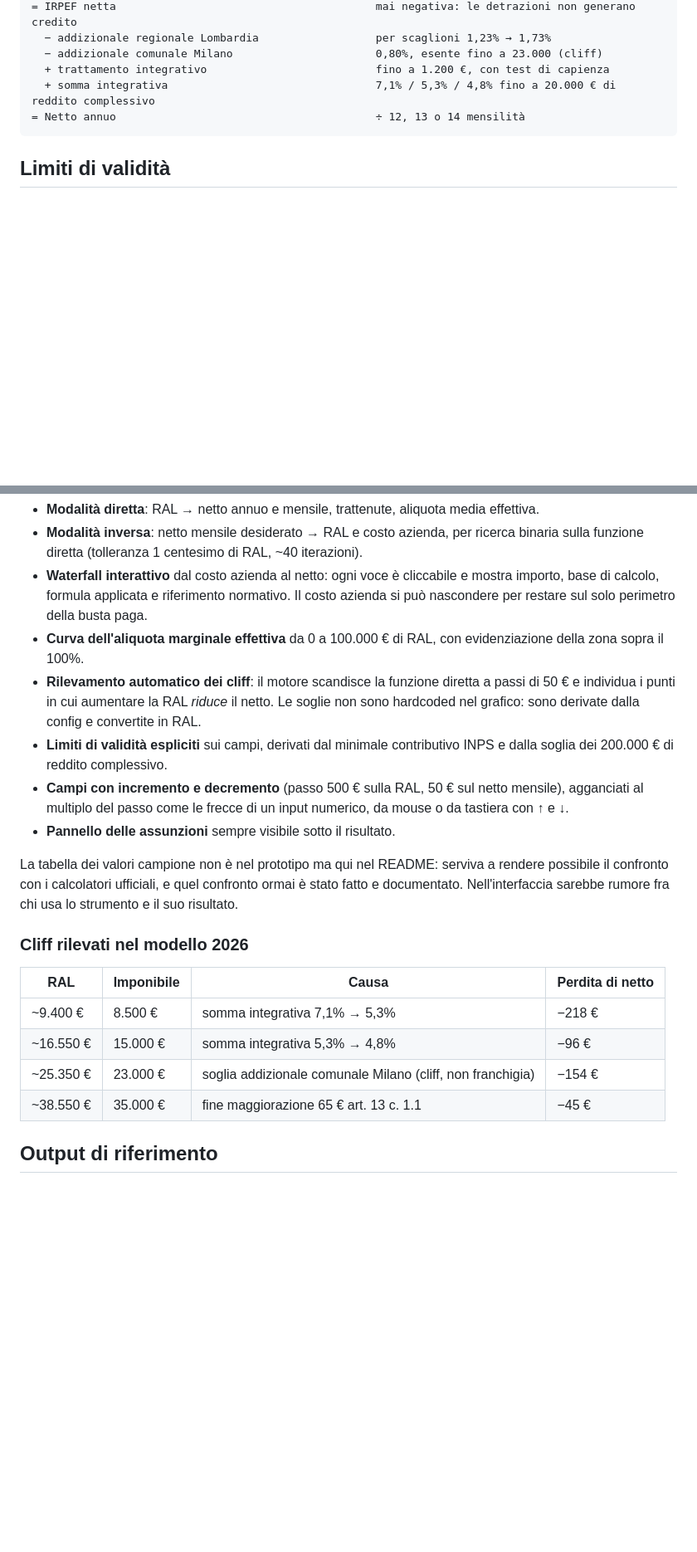
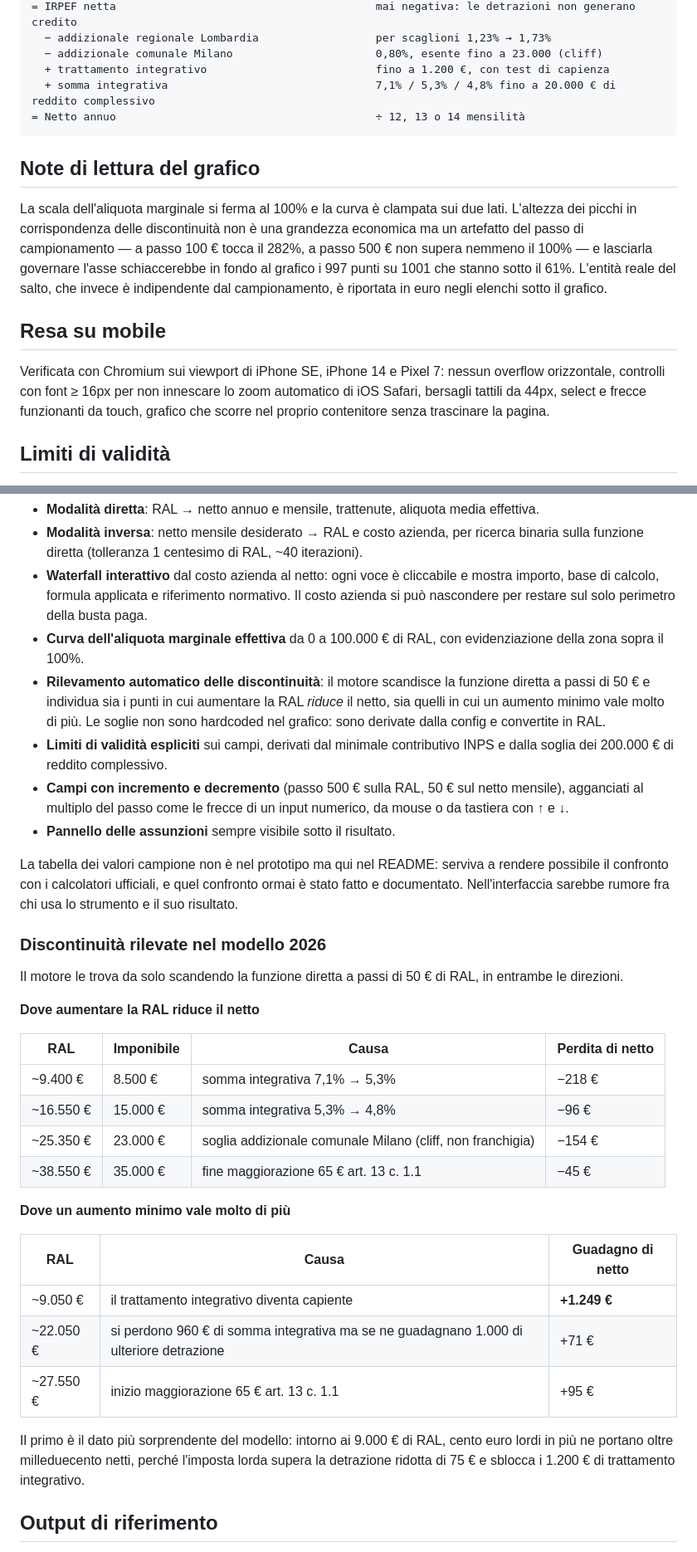
Before and after one commit to userman12/calcolatore-ral-netto, a Markdown page: README.md, 2 parts joined by grey strips. Shown at 83% size. Drawn GitHub-style; blank space fills up the shorter version.

Commit message:
Documenta le discontinuità favorevoli e la resa su mobile
Aggiorna il README con l'elenco dei salti favorevoli emersi dal clamping del
grafico, la nota sulla scala dell'aliquota marginale e l'esito della verifica
sui viewport mobile.

Co-Authored-By: Claude Opus 5 <noreply@anthropic.com>

````diff
--- a/README.md
+++ b/README.md
@@ -64,6 +64,23 @@ Costo azienda        = RAL + contributi c/azienda (INPS + INAIL) + accantonament
 = Netto annuo                                        ÷ 12, 13 o 14 mensilità
 ```
 
+## Note di lettura del grafico
+
+La scala dell'aliquota marginale si ferma al 100% e la curva è clampata sui due lati.
+L'altezza dei picchi in corrispondenza delle discontinuità non è una grandezza economica
+ma un artefatto del passo di campionamento — a passo 100 € tocca il 282%, a passo 500 €
+non supera nemmeno il 100% — e lasciarla governare l'asse schiaccerebbe in fondo al
+grafico i 997 punti su 1001 che stanno sotto il 61%. L'entità reale del salto, che
+invece è indipendente dal campionamento, è riportata in euro negli elenchi sotto il
+grafico.
+
+## Resa su mobile
+
+Verificata con Chromium sui viewport di iPhone SE, iPhone 14 e Pixel 7: nessun overflow
+orizzontale, controlli con font ≥ 16px per non innescare lo zoom automatico di iOS
+Safari, bersagli tattili da 44px, select e frecce funzionanti da touch, grafico che
+scorre nel proprio contenitore senza trascinare la pagina.
+
 ## Limiti di validità
 
 Il modello è attendibile fra **18.137 €** e **211.899 €** di RAL. Non sono limiti
@@ -91,9 +108,10 @@ dal motore anziché scritti a mano.
   si può nascondere per restare sul solo perimetro della busta paga.
 - **Curva dell'aliquota marginale effettiva** da 0 a 100.000 € di RAL, con evidenziazione
   della zona sopra il 100%.
-- **Rilevamento automatico dei cliff**: il motore scandisce la funzione diretta a passi
-  di 50 € e individua i punti in cui aumentare la RAL *riduce* il netto. Le soglie non
-  sono hardcoded nel grafico: sono derivate dalla config e convertite in RAL.
+- **Rilevamento automatico delle discontinuità**: il motore scandisce la funzione diretta
+  a passi di 50 € e individua sia i punti in cui aumentare la RAL *riduce* il netto, sia
+  quelli in cui un aumento minimo vale molto di più. Le soglie non sono hardcoded nel
+  grafico: sono derivate dalla config e convertite in RAL.
 - **Limiti di validità espliciti** sui campi, derivati dal minimale contributivo INPS e
   dalla soglia dei 200.000 € di reddito complessivo.
 - **Campi con incremento e decremento** (passo 500 € sulla RAL, 50 € sul netto mensile),
@@ -106,7 +124,12 @@ possibile il confronto con i calcolatori ufficiali, e quel confronto ormai è st
 e documentato. Nell'interfaccia sarebbe rumore fra chi usa lo strumento e il suo
 risultato.
 
-### Cliff rilevati nel modello 2026
+### Discontinuità rilevate nel modello 2026
+
+Il motore le trova da solo scandendo la funzione diretta a passi di 50 € di RAL, in
+entrambe le direzioni.
+
+**Dove aumentare la RAL riduce il netto**
 
 | RAL | Imponibile | Causa | Perdita di netto |
 |---|---|---|---|
@@ -114,6 +137,18 @@ risultato.
 | ~16.550 € | 15.000 € | somma integrativa 5,3% → 4,8% | −96 € |
 | ~25.350 € | 23.000 € | soglia addizionale comunale Milano (cliff, non franchigia) | −154 € |
 | ~38.550 € | 35.000 € | fine maggiorazione 65 € art. 13 c. 1.1 | −45 € |
+
+**Dove un aumento minimo vale molto di più**
+
+| RAL | Causa | Guadagno di netto |
+|---|---|---|
+| ~9.050 € | il trattamento integrativo diventa capiente | **+1.249 €** |
+| ~22.050 € | si perdono 960 € di somma integrativa ma se ne guadagnano 1.000 di ulteriore detrazione | +71 € |
+| ~27.550 € | inizio maggiorazione 65 € art. 13 c. 1.1 | +95 € |
+
+Il primo è il dato più sorprendente del modello: intorno ai 9.000 € di RAL, cento euro
+lordi in più ne portano oltre milleduecento netti, perché l'imposta lorda supera la
+detrazione ridotta di 75 € e sblocca i 1.200 € di trattamento integrativo.
 
 ## Output di riferimento
 
````
Also changed, not shown: other parts of README.md (+1 -1 lines).
